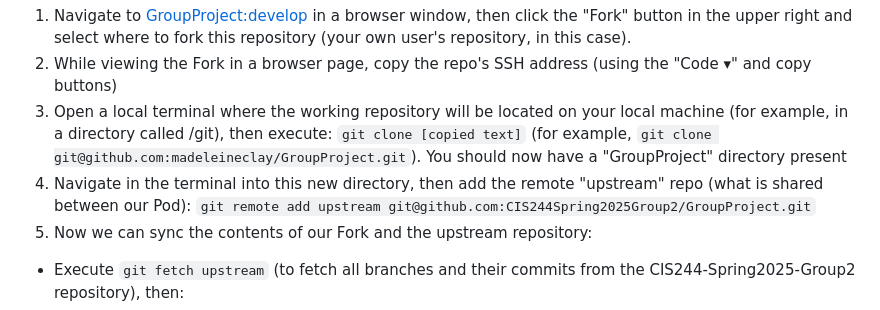
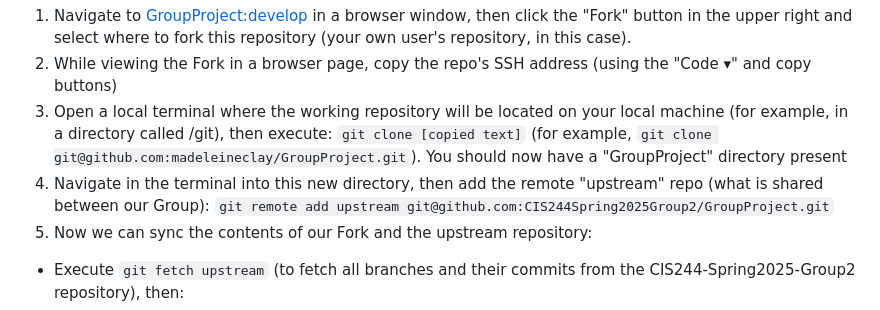
Before and after one commit to CIS244Spring2025Group2/GroupProject, a Markdown page: README.md, the part around the change. Rendered like a GitHub page.

```diff
--- a/README.md
+++ b/README.md
@@ -13,7 +13,7 @@ Assuming that Git has already been installed on our local machines and we've cre
 1. Navigate to [GroupProject:develop](https://github.com/CIS244Spring2025Group2/GroupProject/tree/develop) in a browser window, then click the "Fork" button in the upper right and select where to fork this repository (your own user's repository, in this case).
 2. While viewing the Fork in a browser page, copy the repo's SSH address (using the "Code ▾" and copy buttons)
 3. Open a local terminal where the working repository will be located on your local machine (for example, in a directory called /git), then execute: `git clone [copied text]` (for example, `git clone git@github.com:madeleineclay/GroupProject.git`). You should now have a "GroupProject" directory present
-4. Navigate in the terminal into this new directory, then add the remote "upstream" repo (what is shared between our Pod): `git remote add upstream git@github.com:CIS244Spring2025Group2/GroupProject.git`
+4. Navigate in the terminal into this new directory, then add the remote "upstream" repo (what is shared between our Group): `git remote add upstream git@github.com:CIS244Spring2025Group2/GroupProject.git`
 5. Now we can sync the contents of our Fork and the upstream repository:
  * Execute `git fetch upstream` (to fetch all branches and their commits from the CIS244-Spring2025-Group2 repository), then:
  * Execute `git checkout develop`  (since we're syncing our fork's develop with the original repo's develop branch)
```
